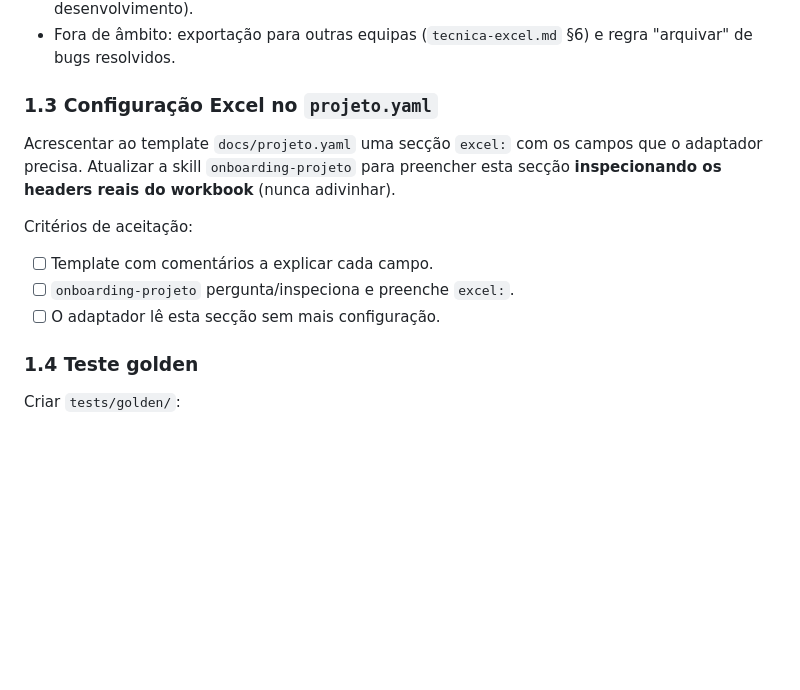
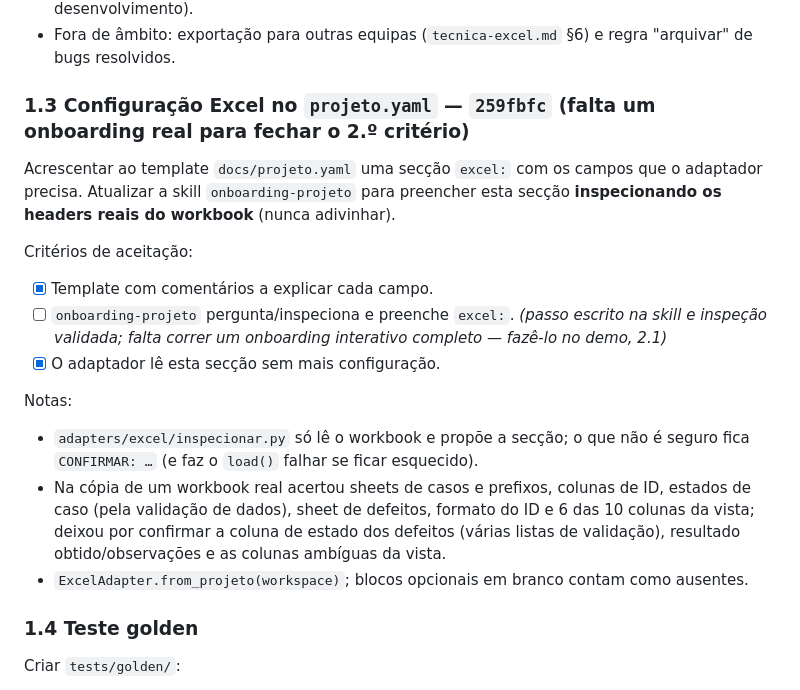
Before and after one commit to pedroalmeida981/qa-assistant, a Markdown page: docs/plano-desenvolvimento.md, the part around the change. Rendered like a GitHub page; blank space fills up the shorter version.

Commit message:
plano: 1.3 com hash 259fbfc e criterios verificados
Co-Authored-By: Claude Opus 5.5 <noreply@anthropic.com>

```diff
--- a/docs/plano-desenvolvimento.md
+++ b/docs/plano-desenvolvimento.md
@@ -87,13 +87,18 @@ Notas:
 - Mecanismo `excel-com` implementado mas **não validado** (sem Excel na máquina de desenvolvimento).
 - Fora de âmbito: exportação para outras equipas (`tecnica-excel.md` §6) e regra "arquivar" de bugs resolvidos.
 
-### 1.3 Configuração Excel no `projeto.yaml`
+### 1.3 Configuração Excel no `projeto.yaml` — `259fbfc` (falta um onboarding real para fechar o 2.º critério)
 Acrescentar ao template `docs/projeto.yaml` uma secção `excel:` com os campos que o adaptador precisa. Atualizar a skill `onboarding-projeto` para preencher esta secção **inspecionando os headers reais do workbook** (nunca adivinhar).
 
 Critérios de aceitação:
-- [ ] Template com comentários a explicar cada campo.
-- [ ] `onboarding-projeto` pergunta/inspeciona e preenche `excel:`.
-- [ ] O adaptador lê esta secção sem mais configuração.
+- [x] Template com comentários a explicar cada campo.
+- [ ] `onboarding-projeto` pergunta/inspeciona e preenche `excel:`. *(passo escrito na skill e inspeção validada; falta correr um onboarding interativo completo — fazê-lo no demo, 2.1)*
+- [x] O adaptador lê esta secção sem mais configuração.
+
+Notas:
+- `adapters/excel/inspecionar.py` só lê o workbook e propõe a secção; o que não é seguro fica `CONFIRMAR: …` (e faz o `load()` falhar se ficar esquecido).
+- Na cópia de um workbook real acertou sheets de casos e prefixos, colunas de ID, estados de caso (pela validação de dados), sheet de defeitos, formato do ID e 6 das 10 colunas da vista; deixou por confirmar a coluna de estado dos defeitos (várias listas de validação), resultado obtido/observações e as colunas ambíguas da vista.
+- `ExcelAdapter.from_projeto(workspace)`; blocos opcionais em branco contam como ausentes.
 
 ### 1.4 Teste golden
 Criar `tests/golden/`:
```
